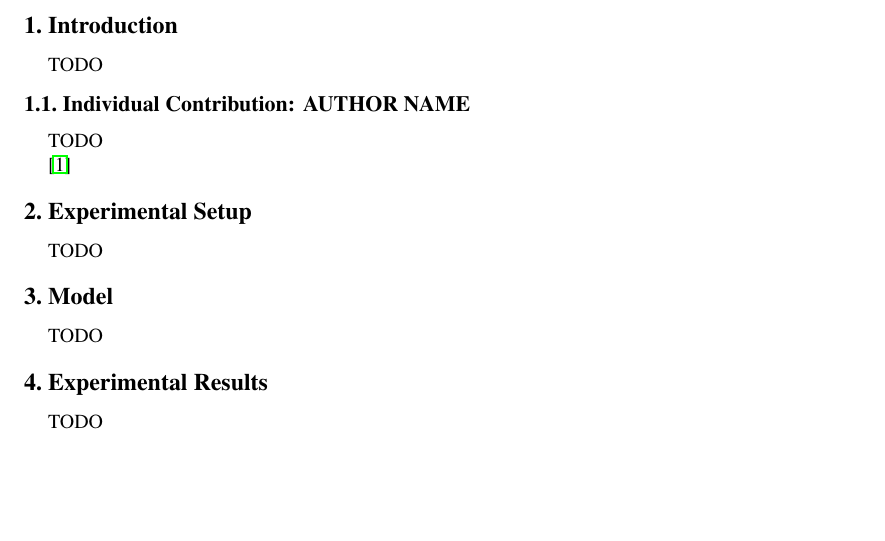
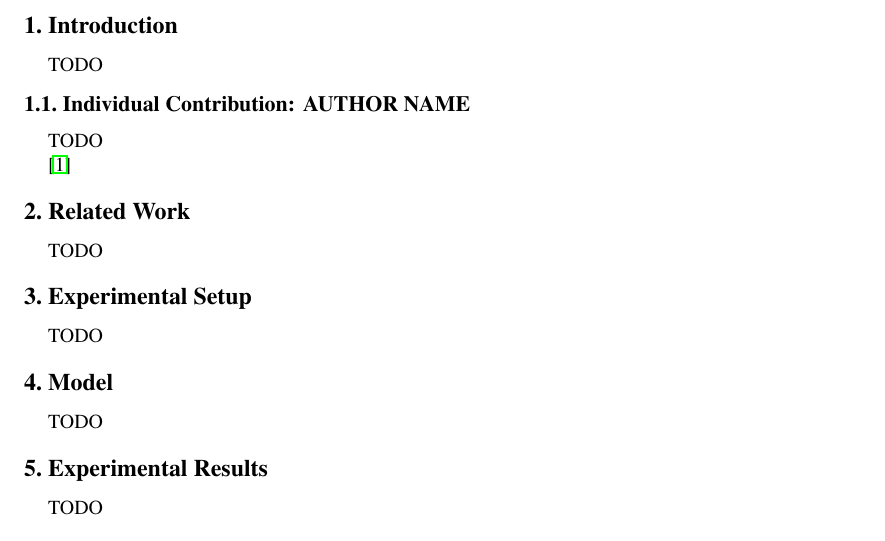
Before and after one commit to atitus5/ocr-869, a LaTeX paper (report/report.tex): part of the page, cut so that both start at the same text, the shorter picture padded with empty space. Compiled offline with pdfLaTeX.

Commit message:
Added related work section

```diff
--- a/report/report.tex
+++ b/report/report.tex
@@ -61,6 +61,12 @@ TODO
 
 
 
+\section{Related Work}
+\label{related_work}
+TODO
+
+
+
 \section{Experimental Setup}
 \label{exp_setup}
 TODO
```
